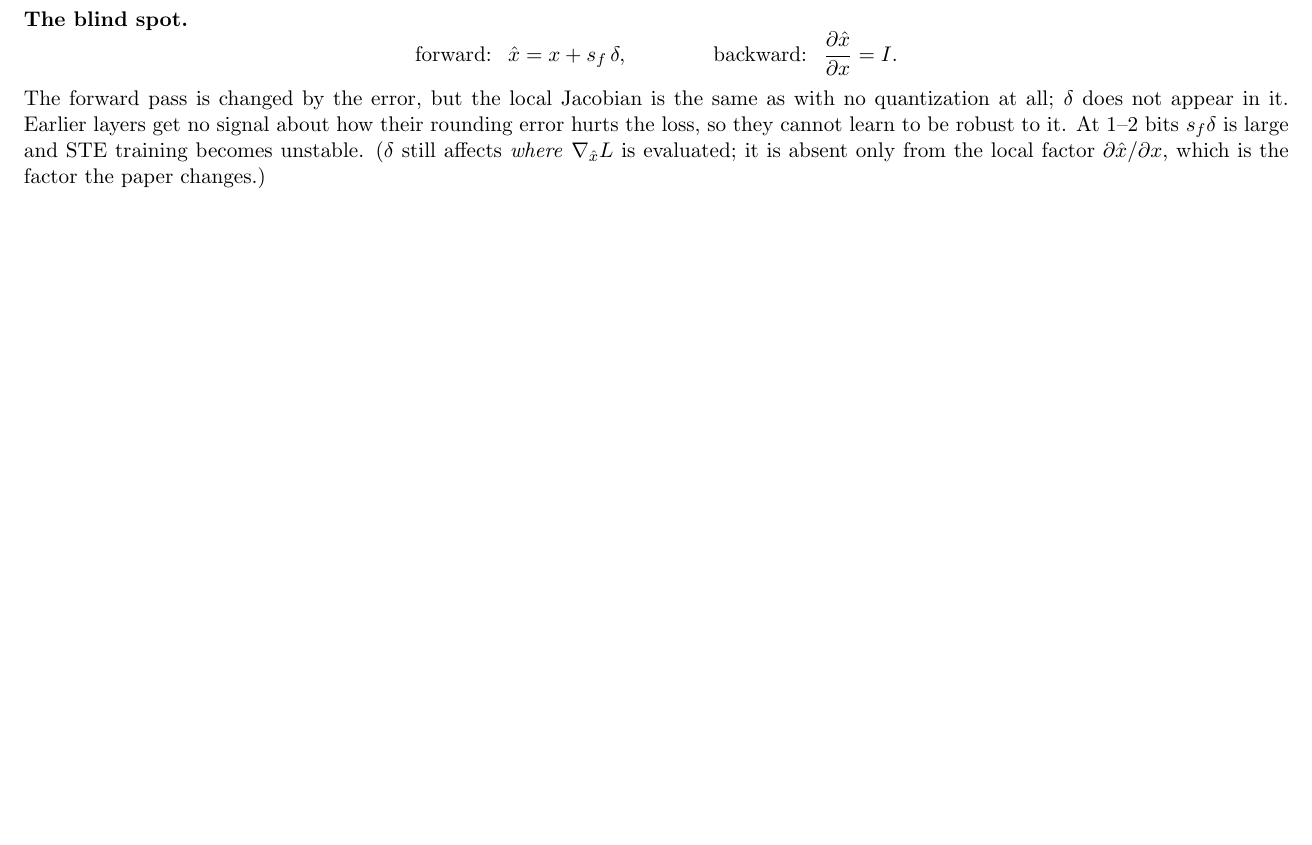
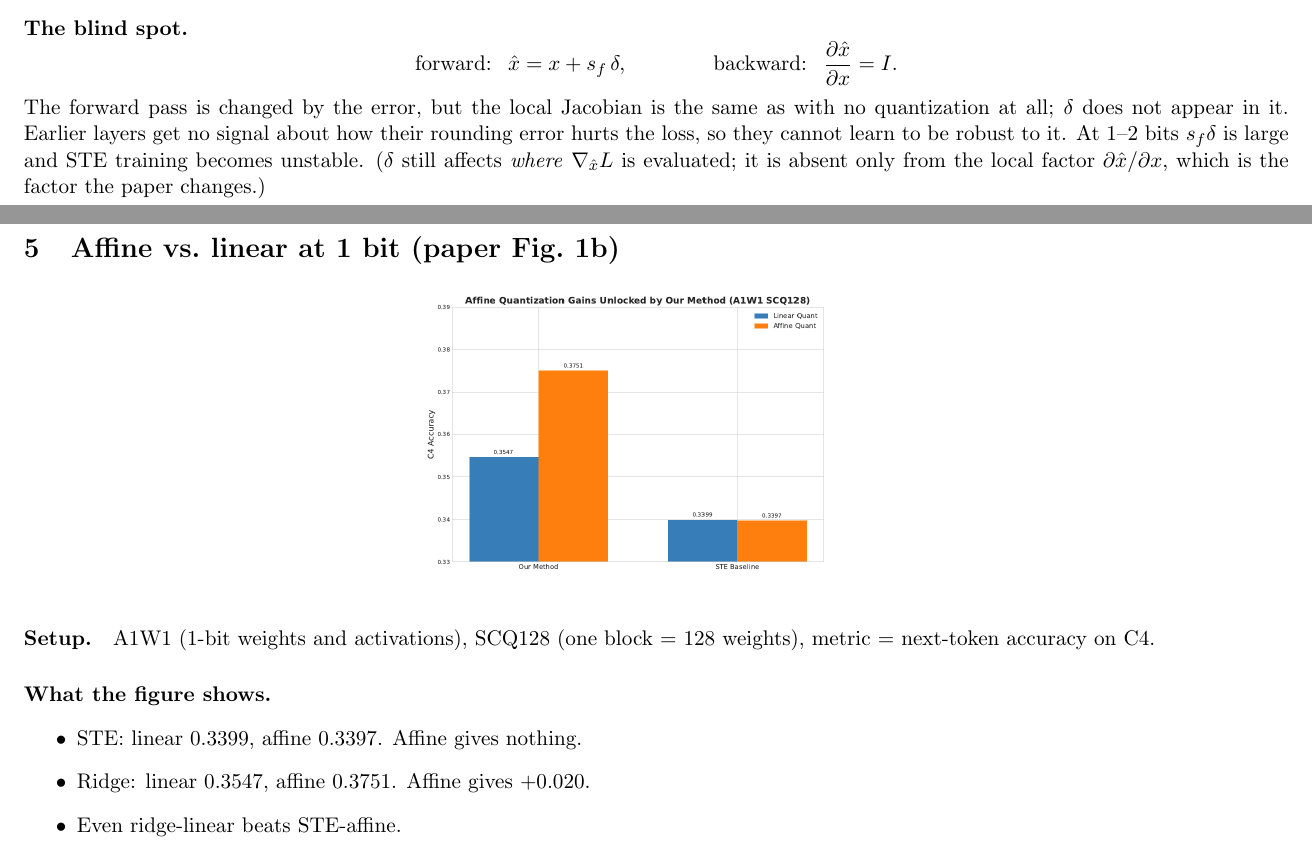
Before and after one commit to sarveshjnikas/robust-lowbit-training, a LaTeX document (notes.tex): part of page 6 of 6 before the commit and two parts of pages 6 and 7 of 8 after it, the two joined at a grey line, cut so that both start at the same text, the shorter picture padded with empty space. Compiled offline with pdfLaTeX.

Commit message:
Add notes affine vs linear

```diff
--- a/notes.tex
+++ b/notes.tex
@@ -126,3 +136,19 @@ Forward: $q=\operatorname{round}(f(x))$ exactly. Backward: $\frac{\partial q}{\p
 \]
 The forward pass is changed by the error, but the local Jacobian is the same as with no quantization at all; $\delta$ does not appear in it. Earlier layers get no signal about how their rounding error hurts the loss, so they cannot learn to be robust to it. At 1--2 bits $s_f\delta$ is large and STE training becomes unstable. ($\delta$ still affects \emph{where} $\nabla_{\hat x}L$ is evaluated; it is absent only from the local factor $\partial\hat x/\partial x$, which is the factor the paper changes.)
 
+
+\clearpage
+\section{Affine vs.\ linear at 1 bit (paper Fig.~1b)}
+
+\begin{center}
+\includegraphics[height=55mm]{figs/fig1b_affine.png}
+\end{center}
+
+\paragraph{Setup.} A1W1 (1-bit weights and activations), SCQ128 (one block = 128 weights), metric = next-token accuracy on C4.
+
+\paragraph{What the figure shows.}
+\begin{itemize}
+\item STE: linear $0.3399$, affine $0.3397$. Affine gives nothing.
+\item Ridge: linear $0.3547$, affine $0.3751$. Affine gives $+0.020$.
+\item Even ridge-linear beats STE-affine.
+\end{itemize}
```
Also changed, not shown: notes.pdf, notes.tex (25 more changed lines).
